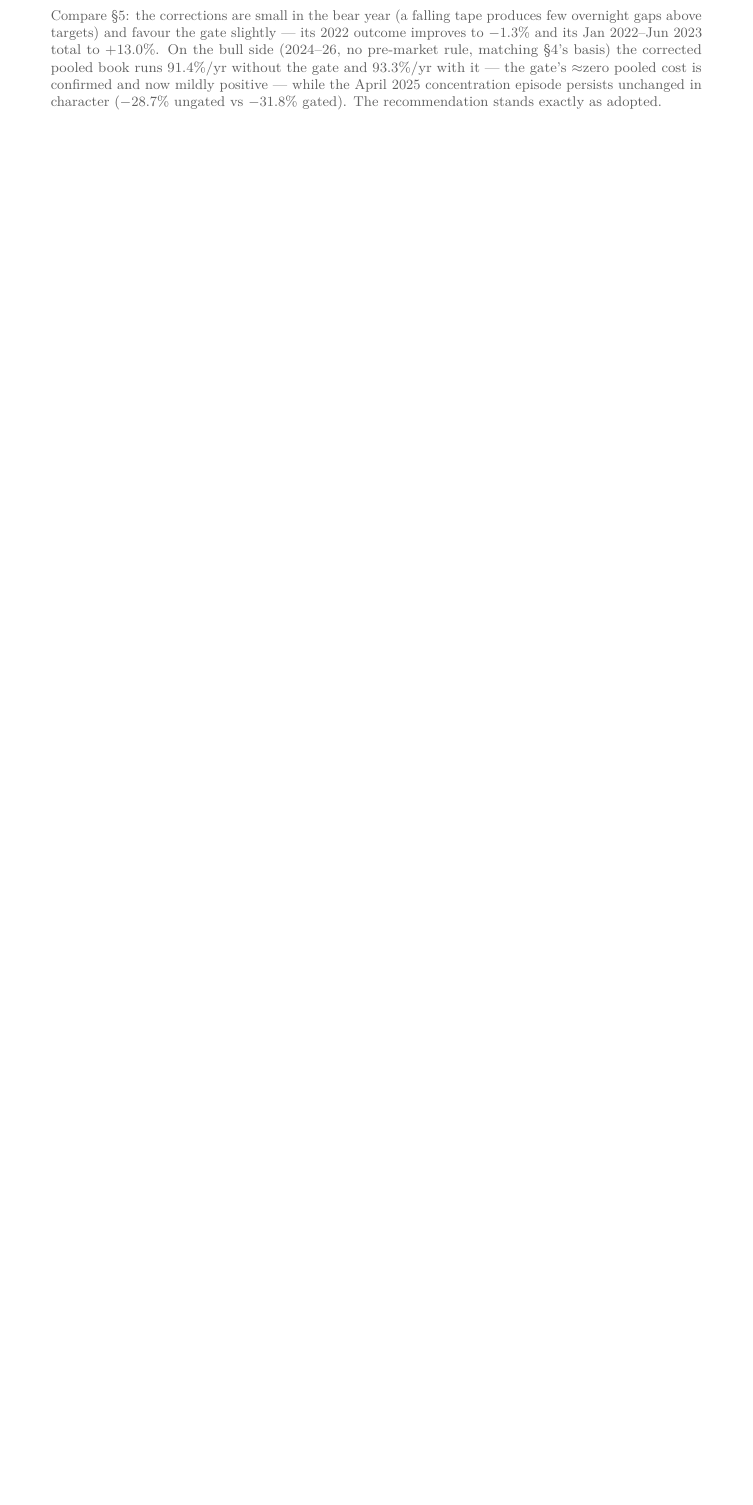
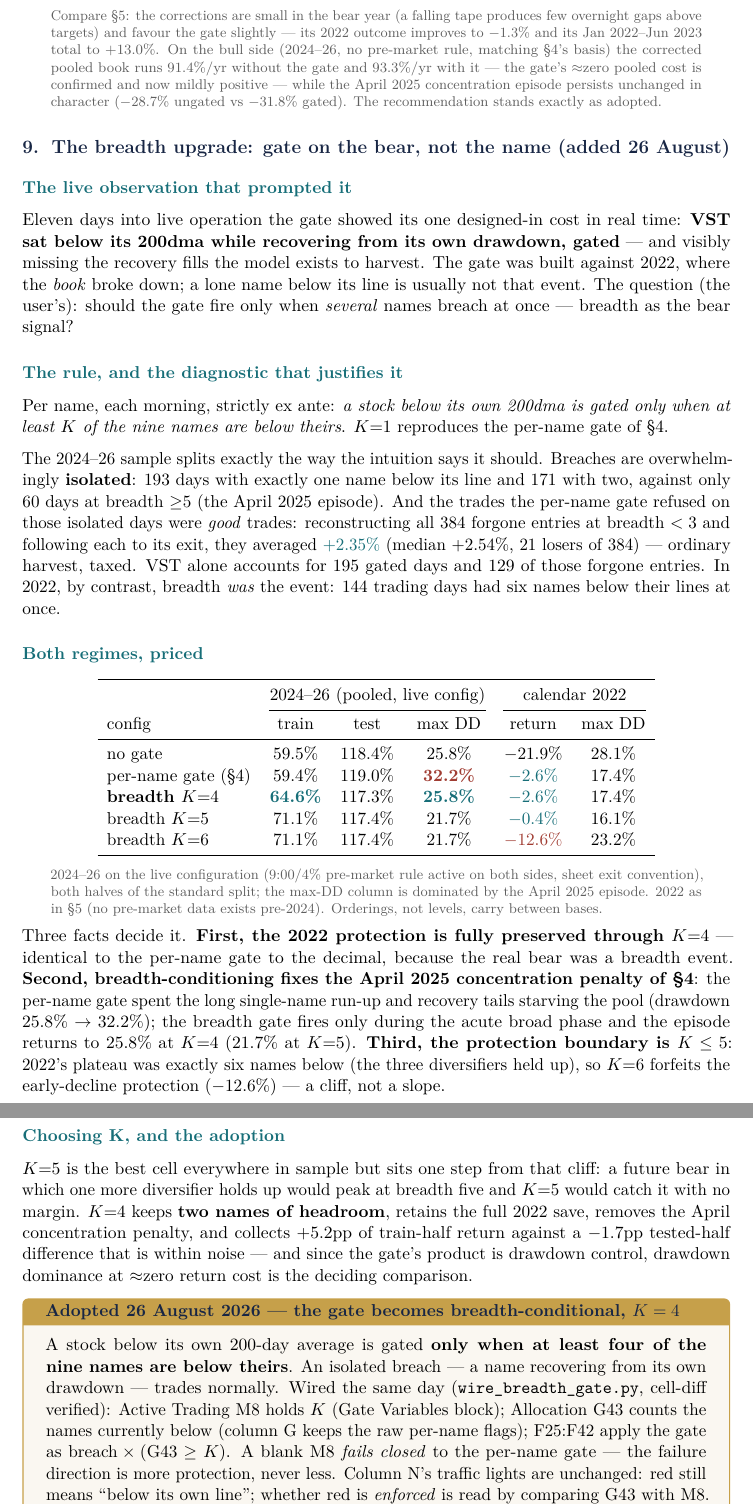
Before and after one commit to davidtfewer-creator/David-Fewer, a LaTeX document (memo/bear_protection.tex): part of page 9 of 9 before the commit and two parts of pages 9 and 10 of 10 after it, the two joined at a grey line, cut so that both start at the same text, the shorter picture padded with empty space. Compiled offline with pdfLaTeX.

Commit message:
Bear paper: add section 9, the breadth-conditional gate upgrade
New section documents the 26 Aug upgrade: the live VST observation, the
breadth rule (gate a breached name only when >=K of nine are below their
200dmas), the isolated-vs-broad diagnostic (+2.35% avg on 384 forgone
entries), the both-regime pricing table (K=4 keeps the full 2022 save and
removes the April-2025 concentration penalty; K=6 protection cliff), the
K=4 margin argument, the adoption box with the wiring cells (AT M8,
Allocation G43, F25:F42, blank-M8 fails closed), and the live state at
wiring. Cover date note and sources footer updated.

Co-Authored-By: Claude Fable 5 <noreply@anthropic.com>
Claude-Session: https://claude.ai/code/session_0178GiHmUQ4DsQ7DkXVeeFvk

```diff
--- a/memo/bear_protection.tex
+++ b/memo/bear_protection.tex
@@ -518,3 +518,90 @@ now mildly positive --- while the April 2025 concentration episode persists
 unchanged in character ($-28.7\%$ ungated vs $-31.8\%$ gated). The
 recommendation stands exactly as adopted.}
 
+\section{The breadth upgrade: gate on the bear, not the name (added 26 August)}
+
+\subsection{The live observation that prompted it}
+
+Eleven days into live operation the gate showed its one designed-in cost in
+real time: \textbf{VST sat below its 200dma while recovering from its own
+drawdown, gated} --- and visibly missing the recovery fills the model exists to
+harvest. The gate was built against 2022, where the \emph{book} broke down; a
+lone name below its line is usually not that event. The question (the user's):
+should the gate fire only when \emph{several} names breach at once --- breadth
+as the bear signal?
+
+\subsection{The rule, and the diagnostic that justifies it}
+
+Per name, each morning, strictly ex ante: \emph{a stock below its own 200dma is
+gated only when at least $K$ of the nine names are below theirs}. $K{=}1$
+reproduces the per-name gate of \S4.
+
+The 2024--26 sample splits exactly the way the intuition says it should.
+Breaches are overwhelmingly \textbf{isolated}: 193 days with exactly one name
+below its line and 171 with two, against only 60 days at breadth ${\ge}5$ (the
+April 2025 episode). And the trades the per-name gate refused on those isolated
+days were \emph{good} trades: reconstructing all 384 forgone entries at breadth
+$<3$ and following each to its exit, they averaged \good{$+2.35\%$} (median
+$+2.54\%$, 21 losers of 384) --- ordinary harvest, taxed. VST alone accounts for
+195 gated days and 129 of those forgone entries. In 2022, by contrast, breadth
+\emph{was} the event: 144 trading days had six names below their lines at once.
+
+\subsection{Both regimes, priced}
+
+\begin{center}
+\begin{tabular}{lccccc}
+\toprule
+ & \multicolumn{3}{c}{2024--26 (pooled, live config)} & \multicolumn{2}{c}{calendar 2022} \\
+\cmidrule(lr){2-4}\cmidrule(lr){5-6}
+config & train & test & max DD & return & max DD \\
+\midrule
+no gate            & 59.5\% & 118.4\% & 25.8\% & $-21.9\%$ & 28.1\% \\
+per-name gate (\S4) & 59.4\% & 119.0\% & \bad{32.2\%} & \good{$-2.6\%$} & 17.4\% \\
+\textbf{breadth $K{=}4$} & \good{64.6\%} & 117.3\% & \good{25.8\%} & \good{$-2.6\%$} & 17.4\% \\
+breadth $K{=}5$    & 71.1\% & 117.4\% & 21.7\% & \good{$-0.4\%$} & 16.1\% \\
+breadth $K{=}6$    & 71.1\% & 117.4\% & 21.7\% & \bad{$-12.6\%$} & 23.2\% \\
+\bottomrule
+\end{tabular}
+\end{center}
+
+\tabnote{2024--26 on the live configuration (9:00/4\% pre-market rule active on
+both sides, sheet exit convention), both halves of the standard split; the
+max-DD column is dominated by the April 2025 episode. 2022 as in \S5 (no
+pre-market data exists pre-2024). Orderings, not levels, carry between bases.}
+
+Three facts decide it. \textbf{First, the 2022 protection is fully preserved
+through $K{=}4$} --- identical to the per-name gate to the decimal, because the
+real bear was a breadth event. \textbf{Second, breadth-conditioning fixes the
+April 2025 concentration penalty of \S4}: the per-name gate spent the long
+single-name run-up and recovery tails starving the pool (drawdown 25.8\%
+$\rightarrow$ 32.2\%); the breadth gate fires only during the acute broad phase
+and the episode returns to 25.8\% at $K{=}4$ (21.7\% at $K{=}5$). \textbf{Third,
+the protection boundary is $K \le 5$}: 2022's plateau was exactly six names
+below (the three diversifiers held up), so $K{=}6$ forfeits the early-decline
+protection ($-12.6\%$) --- a cliff, not a slope.
+
+\subsection{Choosing K, and the adoption}
+
+$K{=}5$ is the best cell everywhere in sample but sits one step from that
+cliff: a future bear in which one more diversifier holds up would peak at
+breadth five and $K{=}5$ would catch it with no margin. $K{=}4$ keeps
+\textbf{two names of headroom}, retains the full 2022 save, removes the April
+concentration penalty, and collects $+5.2$pp of train-half return against a
+$-1.7$pp tested-half difference that is within noise --- and since the gate's
+product is drawdown control, drawdown dominance at $\approx$zero return cost is
+the deciding comparison.
+
+\begin{tcolorbox}[colback=bcgold!8, colframe=bcgold, boxrule=0.8pt,
+  title={\bfseries Adopted 26 August 2026 --- the gate becomes breadth-conditional, $K=4$},
+  coltitle=bcnavy]
+A stock below its own 200-day average is gated \textbf{only when at least four
+of the nine names are below theirs}. An isolated breach --- a name recovering
+from its own drawdown --- trades normally. Wired the same day
+(\texttt{wire\_breadth\_gate.py}, cell-diff verified): Active Trading M8 holds
+$K$ (Gate Variables block); Allocation G43 counts the names currently below
+(column G keeps the raw per-name flags); F25:F42 apply the gate as
+$\text{breach} \times (\text{G43} \ge K)$. A blank M8 \emph{fails closed} to
+the per-name gate --- the failure direction is more protection, never less.
+Column N's traffic lights are unchanged: red still means ``below its own
+line''; whether red is \emph{enforced} is read by comparing G43 with M8.
+\end{tcolorbox}
```
Also changed, not shown: memo/bear_protection.tex (14 more changed lines).
